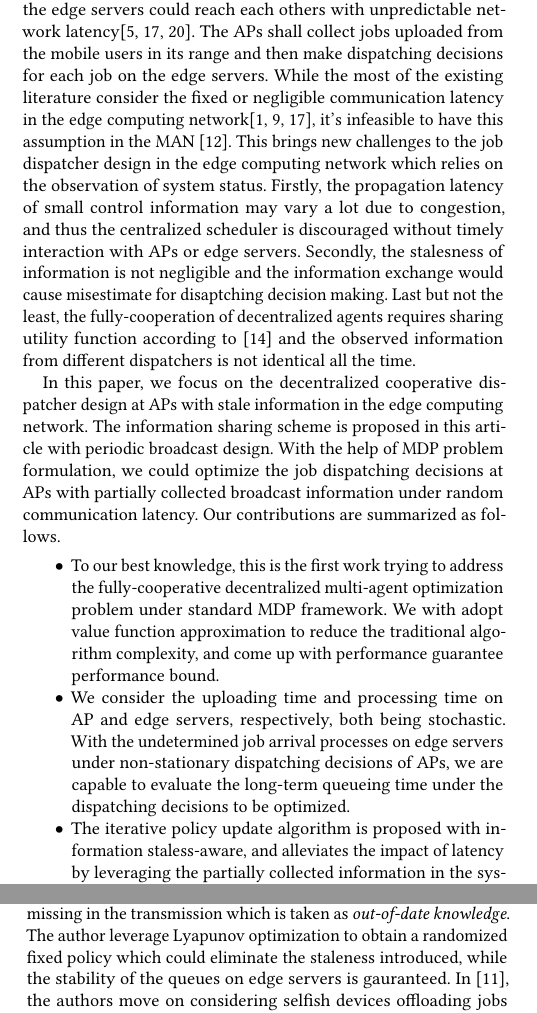
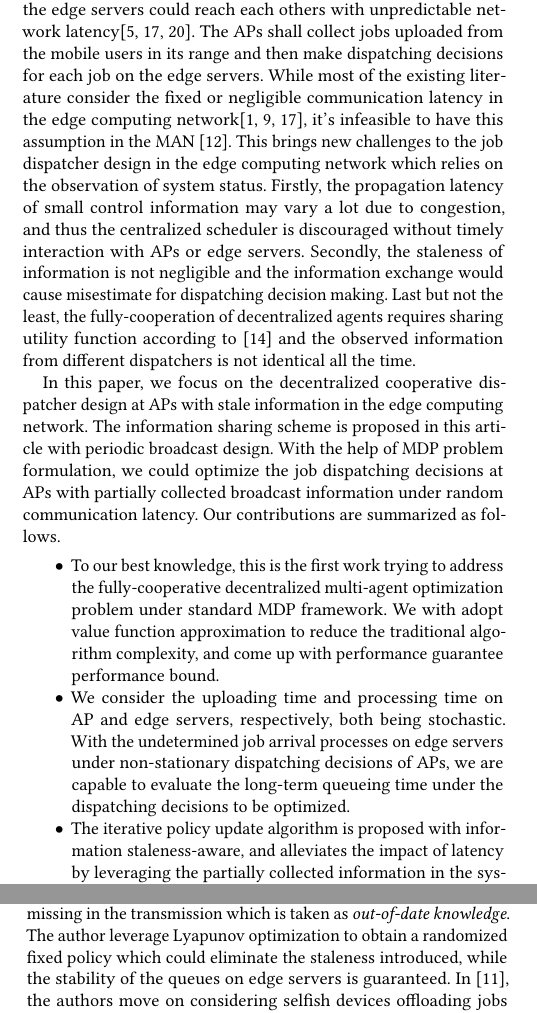
Before and after one commit to iamhyc/my-latex-collection, a LaTeX paper (main.tex, which reads src/01-intro.tex): two parts of the columns of pages 1 and 2 of 10, joined at a grey line, cut so that both start at the same text. Compiled offline with pdfLaTeX.

Commit message:
temp 1922

```diff
--- a/src/01-intro.tex
+++ b/src/01-intro.tex
@@ -9,10 +9,10 @@ However, the edge servers are always deployed with limited computation resources
 %NOTE: Motivation with MAN
 We consider the edge computing network with APs and edge servers residing in the Metropolitan Area Network (MAN), where the edge servers could reach each others with unpredictable network latency\cite{MOBIHOC19-ZhouZ,tan-online,IOTJ18-FanQ}.
 The APs shall collect jobs uploaded from the mobile users in its range and then make dispatching decisions for each job on the edge servers.
-While the most of the existing literature consider the fixed or negligible communication latency in the edge computing network\cite{TOC19-LiuC,JSAC19-AlameddineHA,tan-online}, it's infeasible to have this assumption in the MAN \cite{MAN-LATENCY}.
+While most of the existing literature consider the fixed or negligible communication latency in the edge computing network\cite{TOC19-LiuC,JSAC19-AlameddineHA,tan-online}, it's infeasible to have this assumption in the MAN \cite{MAN-LATENCY}.
 This brings new challenges to the job dispatcher design in the edge computing network which relies on the observation of system status.
 Firstly, the propagation latency of small control information may vary a lot due to congestion, and thus the centralized scheduler is discouraged without timely interaction with APs or edge servers.
-Secondly, the stalesness of information is not negligible and the information exchange would cause misestimate for disaptching decision making.
+Secondly, the staleness of information is not negligible and the information exchange would cause misestimate for dispatching decision making.
 Last but not the least, the fully-cooperation of decentralized agents requires sharing utility function according to \cite{IJCAI03-NairR} and the observed information from different dispatchers is not identical all the time.
 
 %NOTE: Our contributions
@@ -28,7 +28,7 @@ Our contributions are summarized as follows.
     \item We consider the uploading time and processing time on AP and edge servers, respectively, both being stochastic.
     With the undetermined job arrival processes on edge servers under non-stationary dispatching decisions of APs, we are capable to evaluate the long-term queueing time under the dispatching decisions to be optimized.
 
-    \item The iterative policy update algorithm is proposed with information staless-aware, and alleviates the impact of latency by leveraging the partially collected information in the system.
+    \item The iterative policy update algorithm is proposed with information staleness-aware, and alleviates the impact of latency by leveraging the partially collected information in the system.
     Moreover, an innovative low-complexity solution is introduced to alleviate the curse of dimensionality in the conventional policy iteration algorithm.
 \end{itemize}
 
@@ -82,10 +82,10 @@ As what we have learned, there are very limited discussions on this topic.
 % The earliest works entangling with out-of-dated information we could find is \cite{ref-01} (cited 167 times). In this work, the single agent is assumed not able to observe the global state, and thus they need communication to establish cooperation by sharing limited information. The agent considers communication as extra action to synchronize the states and thus incurs extra cost (However, the communication is without delay, thus converted into POMDP problem; criticize with impractical);
 In \cite{JSAC17-LyuX}, the authors consider maximizing the number of admitted jobs where jobs offloading via base stations with stochastic offloading latency with general time-division multiple-access (TDMA) model assumption.W
 The \emph{partial out-of-date knowledge} is introduced that the agents share the backlog information continuously in each time slot but some are missing in the transmission which is taken as \emph{out-of-date knowledge}.
-The author leverage Lyapunov optimization to obtain a randomized fixed policy which could eliminate the staleness introduced, while the stability of the queues on edge servers is gauranteed.
+The author leverage Lyapunov optimization to obtain a randomized fixed policy which could eliminate the staleness introduced, while the stability of the queues on edge servers is guaranteed.
 In \cite{TWC18-LyuX}, the authors move on considering selfish devices offloading jobs with stale information.
 The problem is formulated to minimize the overall energy consumption while stabilizing the queues.
-% The optimality loss due to the information staleness is proved bounded and can diminish to preseve the asymptotic optimality.
+% The optimality loss due to the information staleness is proved bounded and can diminish to preserve the asymptotic optimality.
 However, in the above two works, the queueing process on edge servers is not analyzed.
 Due to the chosen objectives with only queue-stability guarantee, the upper bound of queue length could be very loose and could not guarantee the real-time performance of offloaded jobs.
 Hence, in our problem, we target at optimizing the average job response time while analyzing the queueing process on edge servers under random uploading distribution and dispatching decisions to be optimized.
```
Also changed, not shown: src/00-abstract.tex (+1 -1 lines), src/03b-formulation.tex (+2 -2 lines), src/01-intro.tex (6 more changed lines).
